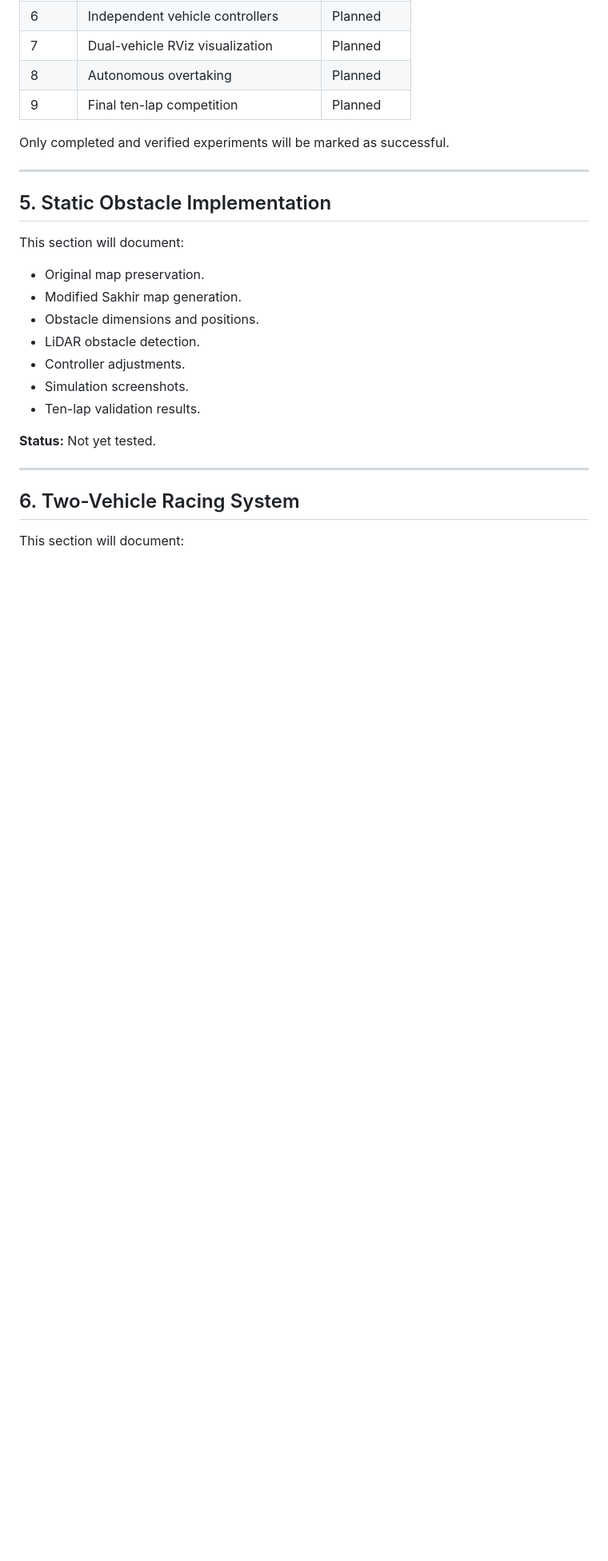
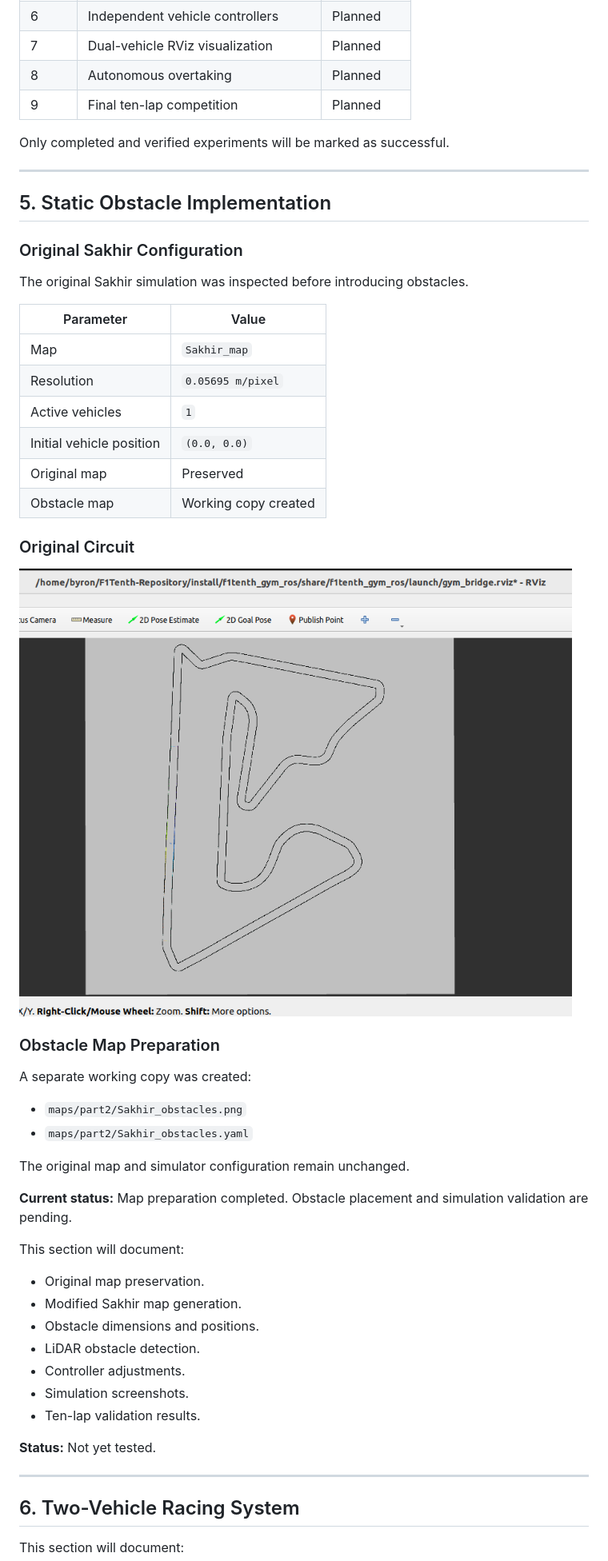
Before and after one commit to Byron-00/PROYECTO-VNT, a Markdown page: part2/README.md, the part around the change. Shown at 80% size. GitHub-like rendering; pictures changed too: media/part2/01-baseline-sakhir.png (added); blank space fills up the shorter version.

Commit message:
Document original Sakhir map and prepare Part 2 obstacle map

```diff
--- a/part2/README.md
+++ b/part2/README.md
@@ -107,6 +107,40 @@ be marked as successful.
 ---
 
 ## 5. Static Obstacle Implementation
+
+### Original Sakhir Configuration
+
+The original Sakhir simulation was inspected
+before introducing obstacles.
+
+| Parameter | Value |
+|---|---|
+| Map | `Sakhir_map` |
+| Resolution | `0.05695 m/pixel` |
+| Active vehicles | `1` |
+| Initial vehicle position | `(0.0, 0.0)` |
+| Original map | Preserved |
+| Obstacle map | Working copy created |
+
+### Original Circuit
+
+![Original Sakhir circuit](../media/part2/01-baseline-sakhir.png)
+
+### Obstacle Map Preparation
+
+A separate working copy was created:
+
+- `maps/part2/Sakhir_obstacles.png`
+- `maps/part2/Sakhir_obstacles.yaml`
+
+The original map and simulator configuration
+remain unchanged.
+
+**Current status:** Map preparation completed.
+Obstacle placement and simulation validation
+are pending.
+
+
 
 This section will document:
 
```
Also changed, not shown: 2 other files.
